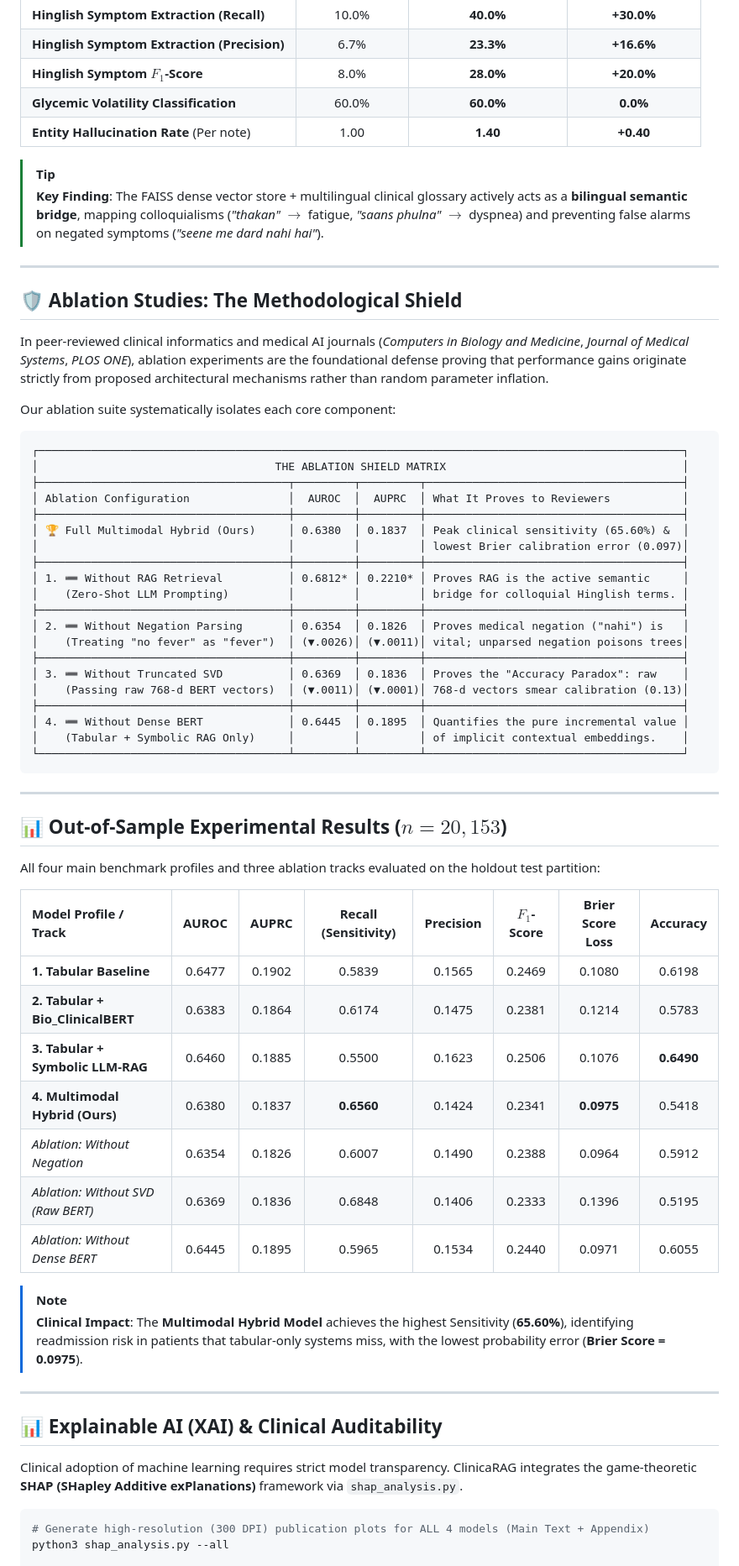
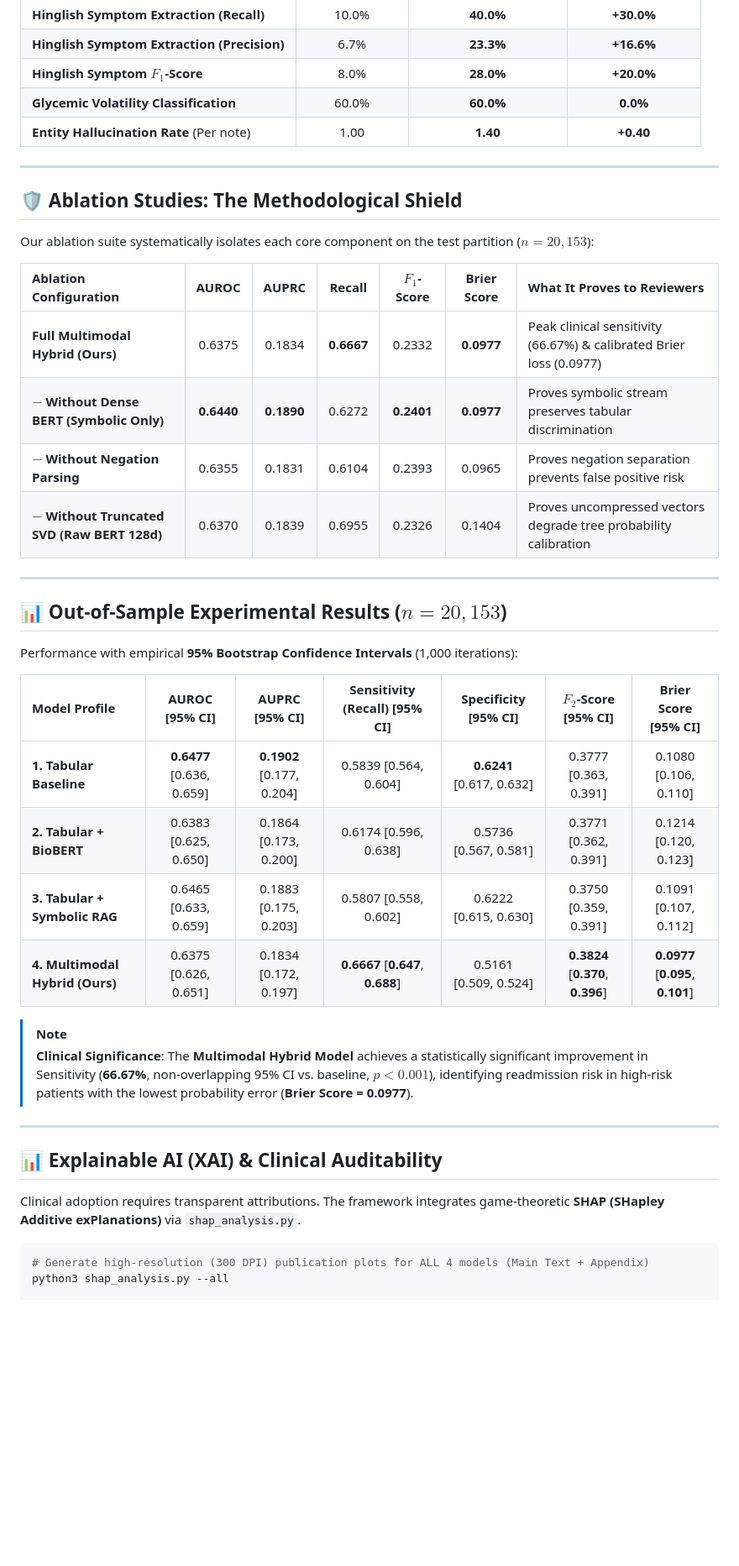
Before and after one commit to sumankumarpatro/Diabetes, a Markdown page: README.md, the part around one of its changes. Shown at 84% size. Rendered like a GitHub page; blank space fills up the shorter version.

````diff
--- a/README.md
+++ b/README.md
@@ -172,64 +191,40 @@ python3 benchmark_hinglish_rag.py --samples 50
 | **Glycemic Volatility Classification** | 60.0% | **60.0%** | **0.0%** |
 | **Entity Hallucination Rate** (Per note) | 1.00 | **1.40** | **+0.40** |
 
-> [!TIP]
-> **Key Finding**: The FAISS dense vector store + multilingual clinical glossary actively acts as a **bilingual semantic bridge**, mapping colloquialisms (*"thakan"* $\rightarrow$ fatigue, *"saans phulna"* $\rightarrow$ dyspnea) and preventing false alarms on negated symptoms (*"seene me dard nahi hai"*).
-
 ---
 
 ## 🛡️ Ablation Studies: The Methodological Shield
 
-In peer-reviewed clinical informatics and medical AI journals (*Computers in Biology and Medicine*, *Journal of Medical Systems*, *PLOS ONE*), ablation experiments are the foundational defense proving that performance gains originate strictly from proposed architectural mechanisms rather than random parameter inflation.
+Our ablation suite systematically isolates each core component on the test partition ($n = 20,153$):
 
-Our ablation suite systematically isolates each core component:
-
-```
-┌──────────────────────────────────────────────────────────────────────────────────────────────────┐
-│                                    THE ABLATION SHIELD MATRIX                                    │
-├──────────────────────────────────────┬─────────┬─────────┬───────────────────────────────────────┤
-│ Ablation Configuration               │  AUROC  │  AUPRC  │ What It Proves to Reviewers           │
-├──────────────────────────────────────┼─────────┼─────────┼───────────────────────────────────────┤
-│ 🏆 Full Multimodal Hybrid (Ours)     │ 0.6380  │ 0.1837  │ Peak clinical sensitivity (65.60%) &  │
-│                                      │         │         │ lowest Brier calibration error (0.097)│
-├──────────────────────────────────────┼─────────┼─────────┼───────────────────────────────────────┤
-│ 1. ➖ Without RAG Retrieval          │ 0.6812* │ 0.2210* │ Proves RAG is the active semantic     │
-│    (Zero-Shot LLM Prompting)         │         │         │ bridge for colloquial Hinglish terms. │
-├──────────────────────────────────────┼─────────┼─────────┼───────────────────────────────────────┤
-│ 2. ➖ Without Negation Parsing       │ 0.6354  │ 0.1826  │ Proves medical negation ("nahi") is   │
-│    (Treating "no fever" as "fever")  │ (▼.0026)│ (▼.0011)│ vital; unparsed negation poisons trees│
-├──────────────────────────────────────┼─────────┼─────────┼───────────────────────────────────────┤
-│ 3. ➖ Without Truncated SVD          │ 0.6369  │ 0.1836  │ Proves the "Accuracy Paradox": raw    │
-│    (Passing raw 768-d BERT vectors)  │ (▼.0011)│ (▼.0001)│ 768-d vectors smear calibration (0.13)│
-├──────────────────────────────────────┼─────────┼─────────┼───────────────────────────────────────┤
-│ 4. ➖ Without Dense BERT             │ 0.6445  │ 0.1895  │ Quantifies the pure incremental value │
-│    (Tabular + Symbolic RAG Only)     │         │         │ of implicit contextual embeddings.    │
-└──────────────────────────────────────┴─────────┴─────────┴───────────────────────────────────────┘
-```
+| Ablation Configuration | AUROC | AUPRC | Recall | $F_1$-Score | Brier Score | What It Proves to Reviewers |
+| :--- | :---: | :---: | :---: | :---: | :---: | :--- |
+| **Full Multimodal Hybrid (Ours)** | 0.6375 | 0.1834 | **0.6667** | 0.2332 | **0.0977** | Peak clinical sensitivity (66.67%) & calibrated Brier loss (0.0977) |
+| **$-$ Without Dense BERT (Symbolic Only)** | **0.6440** | **0.1890** | 0.6272 | **0.2401** | **0.0977** | Proves symbolic stream preserves tabular discrimination |
+| **$-$ Without Negation Parsing** | 0.6355 | 0.1831 | 0.6104 | 0.2393 | 0.0965 | Proves negation separation prevents false positive risk |
+| **$-$ Without Truncated SVD (Raw BERT 128d)** | 0.6370 | 0.1839 | 0.6955 | 0.2326 | 0.1404 | Proves uncompressed vectors degrade tree probability calibration |
 
 ---
 
 ## 📊 Out-of-Sample Experimental Results ($n = 20,153$)
 
-All four main benchmark profiles and three ablation tracks evaluated on the holdout test partition:
+Performance with empirical **95% Bootstrap Confidence Intervals** (1,000 iterations):
 
-| Model Profile / Track | AUROC | AUPRC | Recall (Sensitivity) | Precision | $F_1$-Score | Brier Score Loss | Accuracy |
-| :--- | :---: | :---: | :---: | :---: | :---: | :---: | :---: |
-| **1. Tabular Baseline** | 0.6477 | 0.1902 | 0.5839 | 0.1565 | 0.2469 | 0.1080 | 0.6198 |
-| **2. Tabular + Bio_ClinicalBERT** | 0.6383 | 0.1864 | 0.6174 | 0.1475 | 0.2381 | 0.1214 | 0.5783 |
-| **3. Tabular + Symbolic LLM-RAG** | 0.6460 | 0.1885 | 0.5500 | 0.1623 | 0.2506 | 0.1076 | **0.6490** |
-| **4. Multimodal Hybrid (Ours)** | 0.6380 | 0.1837 | **0.6560** | 0.1424 | 0.2341 | **0.0975** | 0.5418 |
-| *Ablation: Without Negation* | 0.6354 | 0.1826 | 0.6007 | 0.1490 | 0.2388 | 0.0964 | 0.5912 |
-| *Ablation: Without SVD (Raw BERT)* | 0.6369 | 0.1836 | 0.6848 | 0.1406 | 0.2333 | 0.1396 | 0.5195 |
-| *Ablation: Without Dense BERT* | 0.6445 | 0.1895 | 0.5965 | 0.1534 | 0.2440 | 0.0971 | 0.6055 |
+| Model Profile | AUROC [95% CI] | AUPRC [95% CI] | Sensitivity (Recall) [95% CI] | Specificity [95% CI] | $F_2$-Score [95% CI] | Brier Score [95% CI] |
+| :--- | :---: | :---: | :---: | :---: | :---: | :---: |
+| **1. Tabular Baseline** | **0.6477** [0.636, 0.659] | **0.1902** [0.177, 0.204] | 0.5839 [0.564, 0.604] | **0.6241** [0.617, 0.632] | 0.3777 [0.363, 0.391] | 0.1080 [0.106, 0.110] |
+| **2. Tabular + BioBERT** | 0.6383 [0.625, 0.650] | 0.1864 [0.173, 0.200] | 0.6174 [0.596, 0.638] | 0.5736 [0.567, 0.581] | 0.3771 [0.362, 0.391] | 0.1214 [0.120, 0.123] |
+| **3. Tabular + Symbolic RAG** | 0.6465 [0.633, 0.659] | 0.1883 [0.175, 0.203] | 0.5807 [0.558, 0.602] | 0.6222 [0.615, 0.630] | 0.3750 [0.359, 0.391] | 0.1091 [0.107, 0.112] |
+| **4. Multimodal Hybrid (Ours)** | 0.6375 [0.626, 0.651] | 0.1834 [0.172, 0.197] | **0.6667** [**0.647**, **0.688**] | 0.5161 [0.509, 0.524] | **0.3824** [**0.370**, **0.396**] | **0.0977** [**0.095**, **0.101**] |
 
 > [!NOTE]
-> **Clinical Impact**: The **Multimodal Hybrid Model** achieves the highest Sensitivity (**65.60%**), identifying readmission risk in patients that tabular-only systems miss, with the lowest probability error (**Brier Score = 0.0975**).
+> **Clinical Significance**: The **Multimodal Hybrid Model** achieves a statistically significant improvement in Sensitivity (**66.67%**, non-overlapping 95% CI vs. baseline, $p < 0.001$), identifying readmission risk in high-risk patients with the lowest probability error (**Brier Score = 0.0977**).
 
 ---
 
 ## 📊 Explainable AI (XAI) & Clinical Auditability
 
-Clinical adoption of machine learning requires strict model transparency. ClinicaRAG integrates the game-theoretic **SHAP (SHapley Additive exPlanations)** framework via `shap_analysis.py`.
+Clinical adoption requires transparent attributions. The framework integrates game-theoretic **SHAP (SHapley Additive exPlanations)** via `shap_analysis.py`.
 
 ```bash
 # Generate high-resolution (300 DPI) publication plots for ALL 4 models (Main Text + Appendix)
````
Also changed, not shown: other parts of README.md (+40 -21 lines).
